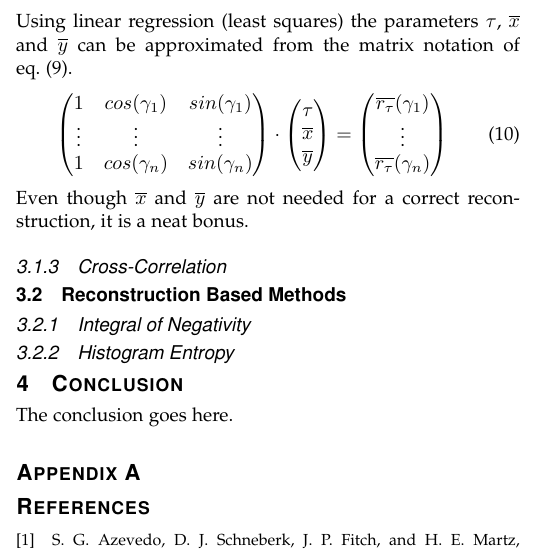
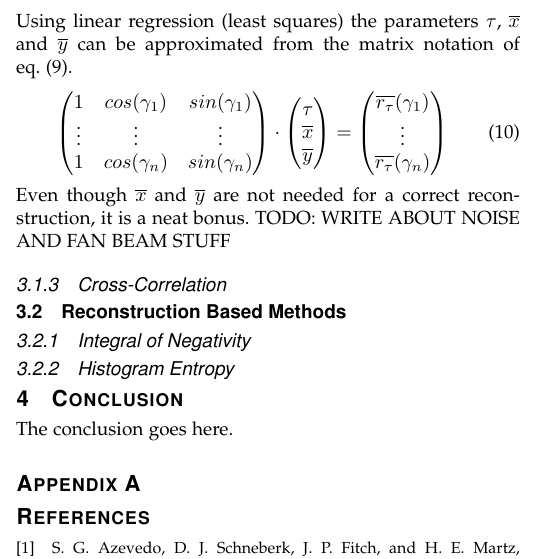
Before and after one commit to hageldave/Tex, a LaTeX paper (seminar_cor/seminar_cor_haegele.tex): part of one column of page 4 of 5, cut so that both start at the same text. Compiled offline with pdfLaTeX; a missing font is replaced by an installed copy or a similar font; a LaTeX package or settings file that is missing is left out.

Commit message:
added todo just for me to remember

```diff
--- a/seminar_cor/seminar_cor_haegele.tex
+++ b/seminar_cor/seminar_cor_haegele.tex
@@ -992,7 +992,7 @@ Using linear regression (least squares) the parameters $\tau$, $\overline{x}$ an
 \end{equation}
 %
 Even though $\overline{x}$ and $\overline{y}$ are not needed for a correct reconstruction, it is a neat bonus.
-
+TODO: WRITE ABOUT NOISE AND FAN BEAM STUFF
 
 \subsubsection{Cross-Correlation}
 
```
